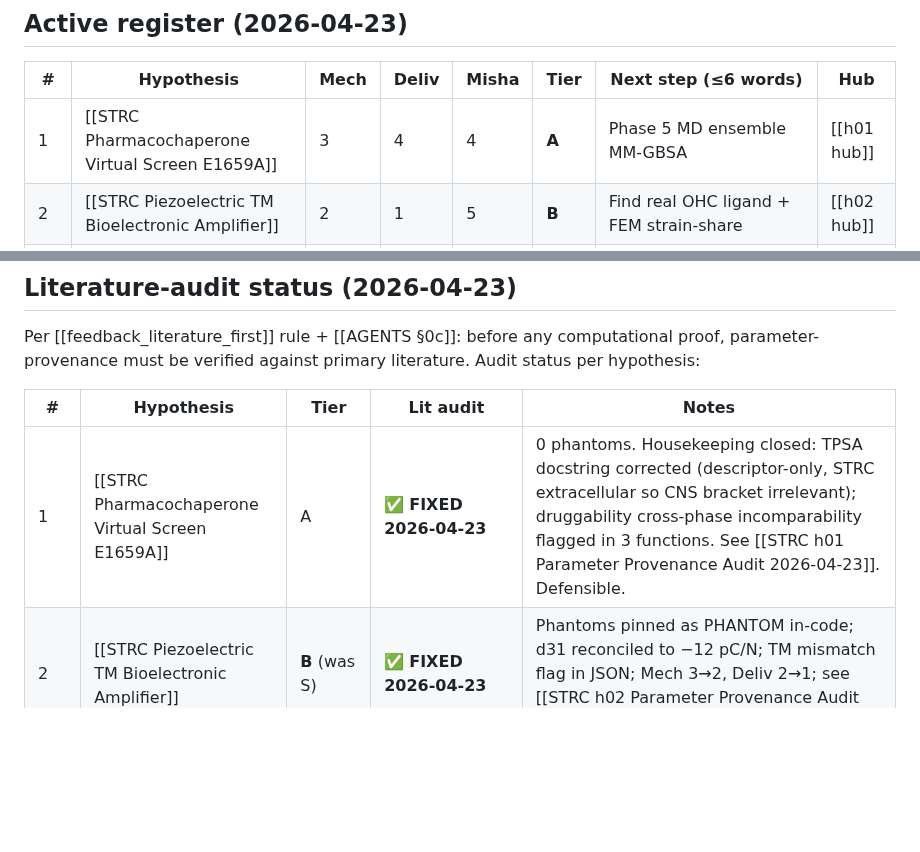
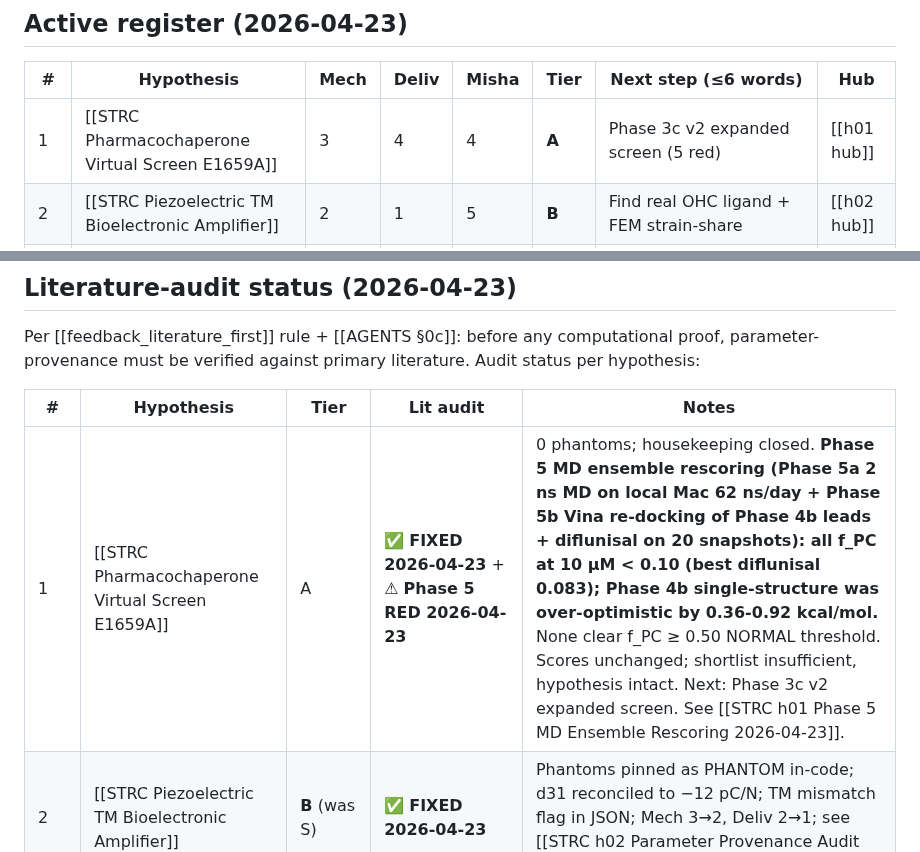
Before and after one commit to lyfar/strc-research, a Markdown page: src/data/hypothesis-ranking.md, 2 parts joined by grey strips. Rendered like a GitHub page; blank space fills up the shorter version.

Commit message:
sync: mirror from Brain 2026-04-23

```diff
--- a/src/data/hypothesis-ranking.md
+++ b/src/data/hypothesis-ranking.md
@@ -28,7 +28,7 @@ Tier heuristic: `min(Mech, Deliv, Misha-fit)`. S = top 5 active. A = backburner.
 
 | #   | Hypothesis                                         | Mech | Deliv | Misha | Tier    | Next step (≤6 words)                     | Hub         |
 | --- | -------------------------------------------------- | ---- | ----- | ----- | ------- | ---------------------------------------- | ----------- |
-| 1   | [[STRC Pharmacochaperone Virtual Screen E1659A]]   | 3    | 4     | 4     | **A**   | Phase 5 MD ensemble MM-GBSA              | [[h01 hub]] |
+| 1   | [[STRC Pharmacochaperone Virtual Screen E1659A]]   | 3    | 4     | 4     | **A**   | Phase 3c v2 expanded screen (5 red)      | [[h01 hub]] |
 | 2   | [[STRC Piezoelectric TM Bioelectronic Amplifier]]  | 2    | 1     | 5     | **B**   | Find real OHC ligand + FEM strain-share  | [[h02 hub]] |
 | 3   | [[STRC Mini-STRC Single-Vector Hypothesis]]        | 5    | 5     | 4     | **S**   | Order gBlock, clone pAAV, coIP           | [[h03 hub]] |
 | 4   | [[STRC mRNA-LNP Strategy B Full-Length]]           | 3    | 2     | 2     | **B**   | Academic/interim if AAV fails            | [[h04 hub]] |
@@ -84,7 +84,7 @@ Per [[feedback_literature_first]] rule + [[AGENTS §0c]]: before any computation
 
 | # | Hypothesis | Tier | Lit audit | Notes |
 |---|---|---|---|---|
-| 1 | [[STRC Pharmacochaperone Virtual Screen E1659A]] | A | ✅ **FIXED 2026-04-23** | 0 phantoms. Housekeeping closed: TPSA docstring corrected (descriptor-only, STRC extracellular so CNS bracket irrelevant); druggability cross-phase incomparability flagged in 3 functions. See [[STRC h01 Parameter Provenance Audit 2026-04-23]]. Defensible. |
+| 1 | [[STRC Pharmacochaperone Virtual Screen E1659A]] | A | ✅ **FIXED 2026-04-23** + ⚠ **Phase 5 RED 2026-04-23** | 0 phantoms; housekeeping closed. **Phase 5 MD ensemble rescoring (Phase 5a 2 ns MD on local Mac 62 ns/day + Phase 5b Vina re-docking of Phase 4b leads + diflunisal on 20 snapshots): all f_PC at 10 μM < 0.10 (best diflunisal 0.083); Phase 4b single-structure was over-optimistic by 0.36-0.92 kcal/mol.** None clear f_PC ≥ 0.50 NORMAL threshold. Scores unchanged; shortlist insufficient, hypothesis intact. Next: Phase 3c v2 expanded screen. See [[STRC h01 Phase 5 MD Ensemble Rescoring 2026-04-23]]. |
 | 2 | [[STRC Piezoelectric TM Bioelectronic Amplifier]] | **B** (was S) | ✅ **FIXED 2026-04-23** | Phantoms pinned as PHANTOM in-code; d31 reconciled to −12 pC/N; TM mismatch flag in JSON; Mech 3→2, Deliv 2→1; see [[STRC h02 Parameter Provenance Audit 2026-04-23]] |
 | 3 | [[STRC Mini-STRC Single-Vector Hypothesis]] | S | 🔒 **DEFERRED by Egor directive 2026-04-23** | Do not audit without re-authorization. Likely inherits STRC×TMEM145 Kd gap. |
 | 5 | [[STRC Calcium Oscillation Acoustic Therapy]] | A | ✅ **FIXED 2026-04-23** | Phantoms removed/flagged in-code (Wu 2011, Sharma 2018, Cha 2010, Krey 2015); PKA K_cAMP cite corrected (Surdo 2017); CREB-P dephos 2-4× faster than lit flagged; STRC mRNA/protein t½ cross-script mismatches flagged. Phase 3 topological result robust. Tier A held. See [[STRC h05 Parameter Provenance Audit 2026-04-23]] |
```
